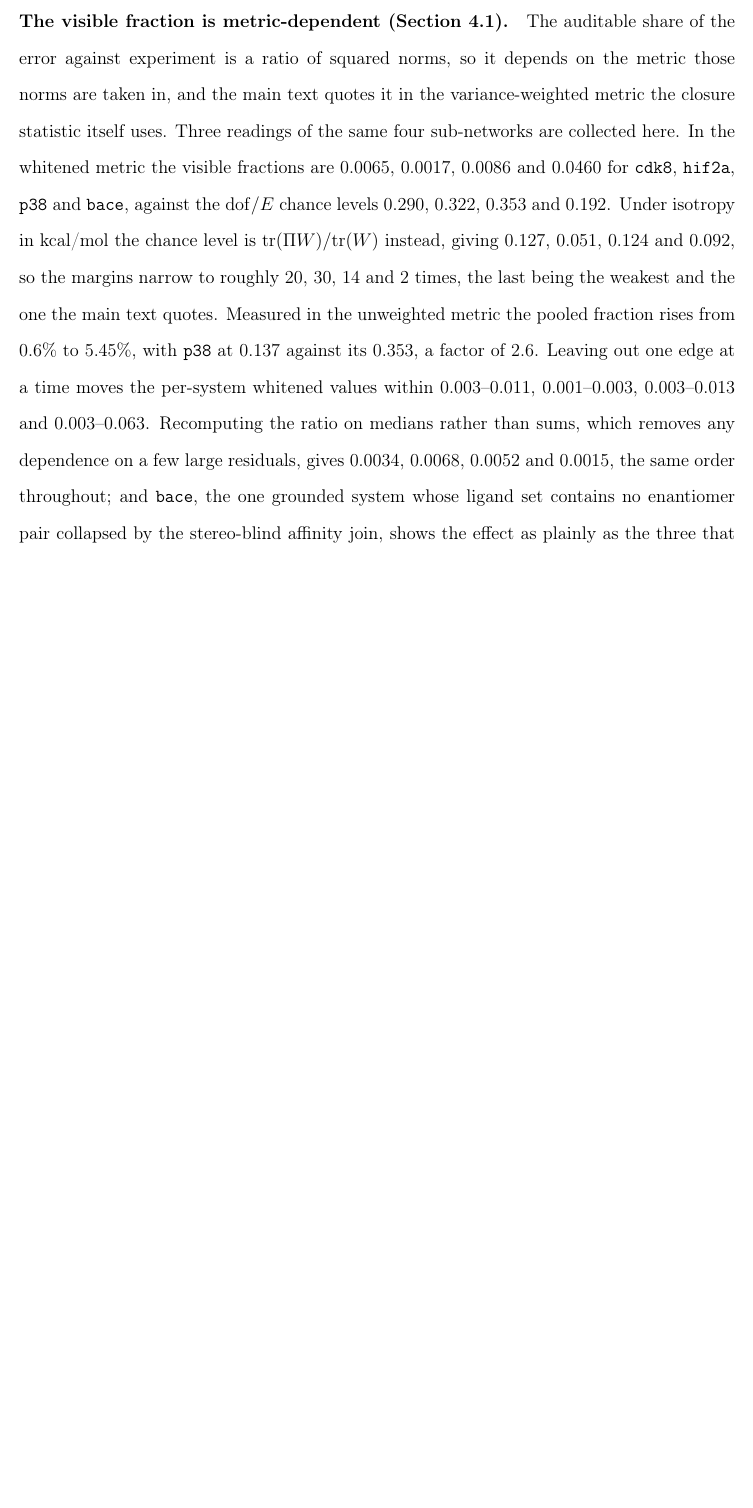
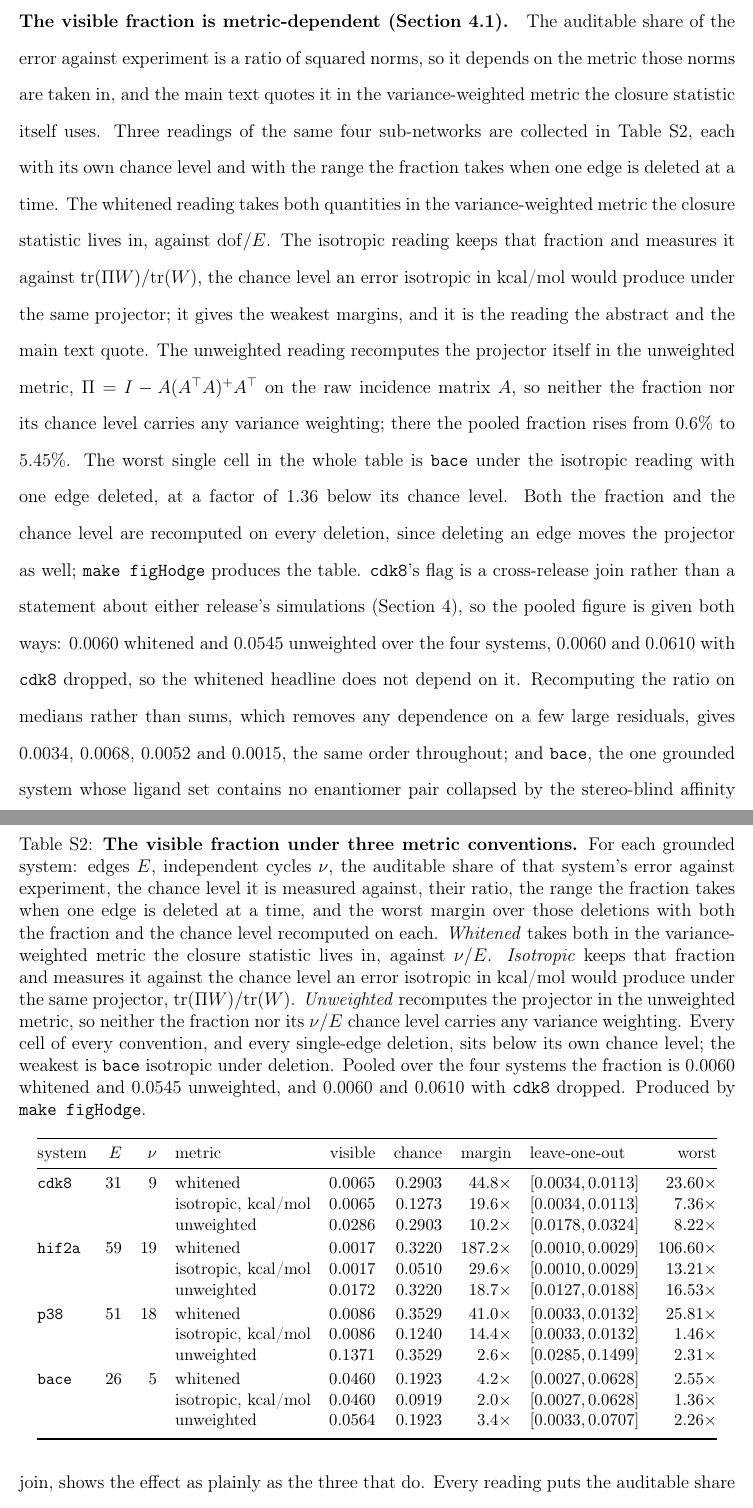
Before and after one commit to doctawho42/fep-surrogate-pipeline, a LaTeX paper (docs/paper_jctc.tex, which reads docs/paper_body.tex, docs/paper_si.tex, docs/tab_metrics.tex): part of page 59 of 94 before the commit and two parts of pages 59 and 60 of 95 after it, the two joined at a grey line, cut so that both start at the same text, the shorter picture padded with empty space. Compiled offline with pdfLaTeX.

Commit message:
docs(paper1): the visible-fraction bookkeeping in one generated table
Editor item 8. The three metric conventions were spread across a paragraph of
prose in the supplement and two clauses in the main text, and the unweighted
numbers, including the 5.45% the body quotes, had no generator at all.

metric_readings and pooled_readings are in make_figHodge and write_metric_table
emits docs/tab_metrics.tex, which the supplement inputs. The table gives, per
grounded system and per convention, the visible fraction, its own chance level,
their ratio, the range the fraction takes under single-edge deletion, and the
worst margin over those deletions with both the fraction and the chance level
recomputed on each. Every cell reproduces the numbers the prose carried, which is
the point of generating rather than transcribing it.

The supplement now states what the unweighted reading actually does: it
recomputes the projector as I - A(A'A)+A' on the raw incidence matrix, so neither
the fraction nor its chance level carries variance weighting. That was implicit
before.

The cdk8 exception is carried to both points of use. Section 4.1 and the Figure 6
caption now say cdk8 is flagged by a cross-release join and print the pooled
fraction both ways: 0.0060 with it and 0.0060 without, so the whitened headline
does not rest on it, while the unweighted figure moves from 5.45% to 6.10%.

Fifty-five pages; the table is two of them and the item required it.

```diff
--- a/docs/paper_body.tex
+++ b/docs/paper_body.tex
@@ -679,3 +681,5 @@ were selected by the test, so the panel characterises flagged networks and not t
+\texttt{cdk8} is flagged by a cross-release join: pooled over the four the fraction is $0.0060$,
+and $0.0060$ with \texttt{cdk8} dropped. (C) Change in mean unsigned error against experiment
 after removing the same number of edges chosen by influence, by standardized residual, and at
 random.}
 \label{fig:Hodge}
--- a/docs/paper_si.tex
+++ b/docs/paper_si.tex
@@ -258,16 +258,23 @@ carry no threshold and no verdict.
 \paragraph{The visible fraction is metric-dependent (Section~\ref{sec:hodge}).} The auditable share
 of the error against experiment is a ratio of squared norms, so it depends on the metric those
 norms are taken in, and the main text quotes it in the variance-weighted metric the closure
-statistic itself uses. Three readings of the same four sub-networks are collected here. In the
-whitened metric the visible fractions are $0.0065$, $0.0017$, $0.0086$ and $0.0460$ for
-\texttt{cdk8}, \texttt{hif2a}, \texttt{p38} and \texttt{bace}, against the $\mathrm{dof}/E$ chance
-levels $0.290$, $0.322$, $0.353$ and $0.192$. Under isotropy in kcal/mol the chance level is
-$\mathrm{tr}(\Pi W)/\mathrm{tr}(W)$ instead, giving $0.127$, $0.051$, $0.124$ and $0.092$, so the
-margins narrow to roughly $20$, $30$, $14$ and $2$ times, the last being the weakest and the one
-the main text quotes. Measured in the unweighted metric the pooled fraction rises from $0.6\%$ to
-$5.45\%$, with \texttt{p38} at $0.137$ against its $0.353$, a factor of $2.6$. Leaving out one edge
-at a time moves the per-system whitened values within $0.003$--$0.011$, $0.001$--$0.003$,
-$0.003$--$0.013$ and $0.003$--$0.063$. Recomputing the ratio on medians rather than sums, which
+statistic itself uses. Three readings of the same four sub-networks are collected in
+Table~\ref{tab:metrics}, each with its own chance level and with the range the fraction takes when
+one edge is deleted at a time. The whitened reading takes both quantities in the variance-weighted
+metric the closure statistic lives in, against $\mathrm{dof}/E$. The isotropic reading keeps that
+fraction and measures it against $\mathrm{tr}(\Pi W)/\mathrm{tr}(W)$, the chance level an error
+isotropic in kcal/mol would produce under the same projector; it gives the weakest margins, and it
+is the reading the abstract and the main text quote. The unweighted reading recomputes the
+projector itself in the unweighted metric, $\Pi=I-A(A^{\top}A)^{+}A^{\top}$ on the raw incidence
+matrix $A$, so neither the fraction nor its chance level carries any variance weighting; there the
+pooled fraction rises from $0.6\%$ to $5.45\%$. The worst single cell in the whole table is
+\texttt{bace} under the isotropic reading with one edge deleted, at a factor of $1.36$ below its
+chance level. Both the fraction and the chance level are recomputed on every deletion, since
+deleting an edge moves the projector as well; \texttt{make figHodge} produces the table.
+\texttt{cdk8}'s flag is a cross-release join rather than a statement about either release's
+simulations (Section~\ref{sec:qc}), so the pooled figure is given both ways: $0.0060$ whitened and
+$0.0545$ unweighted over the four systems, $0.0060$ and $0.0610$ with \texttt{cdk8} dropped, so the
+whitened headline does not depend on it. Recomputing the ratio on medians rather than sums, which
 removes any dependence on a few large residuals, gives $0.0034$, $0.0068$, $0.0052$ and $0.0015$,
 the same order throughout; and \texttt{bace}, the one grounded system whose ligand set contains no
 enantiomer pair collapsed by the stereo-blind affinity join, shows the effect as plainly as the
--- /dev/null
+++ b/docs/tab_metrics.tex
@@ -0,0 +1,27 @@
+\begin{table}[tp]\centering
+\caption{\textbf{The visible fraction under three metric conventions.} For each grounded system: edges $E$, independent cycles $\nu$, the auditable share of that system's error against experiment, the chance level it is measured against, their ratio, the range the fraction takes when one edge is deleted at a time, and the worst margin over those deletions with both the fraction and the chance level recomputed on each. \emph{Whitened} takes both in the variance-weighted metric the closure statistic lives in, against $\nu/E$. \emph{Isotropic} keeps that fraction and measures it against the chance level an error isotropic in kcal/mol would produce under the same projector, $\mathrm{tr}(\Pi W)/\mathrm{tr}(W)$. \emph{Unweighted} recomputes the projector in the unweighted metric, so neither the fraction nor its $\nu/E$ chance level carries any variance weighting. Every cell of every convention, and every single-edge deletion, sits below its own chance level; the weakest is \texttt{bace} isotropic under deletion. Pooled over the four systems the fraction is $0.0060$ whitened and $0.0545$ unweighted, and $0.0060$ and $0.0610$ with \texttt{cdk8} dropped. Produced by \texttt{make figHodge}.}
+\label{tab:metrics}
+\small
+\begin{tabular}{@{}lrrlrrrlr@{}}
+\toprule
+system & $E$ & $\nu$ & metric & visible & chance & margin & leave-one-out & worst \\
+\midrule
+\texttt{cdk8} & $31$ & $9$ & whitened & $0.0065$ & $0.2903$ & $44.8\times$ & $[0.0034,0.0113]$ & $23.60\times$ \\
+& & & isotropic, kcal/mol & $0.0065$ & $0.1273$ & $19.6\times$ & $[0.0034,0.0113]$ & $7.36\times$ \\
+& & & unweighted & $0.0286$ & $0.2903$ & $10.2\times$ & $[0.0178,0.0324]$ & $8.22\times$ \\
+\addlinespace[2pt]
+\texttt{hif2a} & $59$ & $19$ & whitened & $0.0017$ & $0.3220$ & $187.2\times$ & $[0.0010,0.0029]$ & $106.60\times$ \\
+& & & isotropic, kcal/mol & $0.0017$ & $0.0510$ & $29.6\times$ & $[0.0010,0.0029]$ & $13.21\times$ \\
+& & & unweighted & $0.0172$ & $0.3220$ & $18.7\times$ & $[0.0127,0.0188]$ & $16.53\times$ \\
+\addlinespace[2pt]
+\texttt{p38} & $51$ & $18$ & whitened & $0.0086$ & $0.3529$ & $41.0\times$ & $[0.0033,0.0132]$ & $25.81\times$ \\
+& & & isotropic, kcal/mol & $0.0086$ & $0.1240$ & $14.4\times$ & $[0.0033,0.0132]$ & $1.46\times$ \\
+& & & unweighted & $0.1371$ & $0.3529$ & $2.6\times$ & $[0.0285,0.1499]$ & $2.31\times$ \\
+\addlinespace[2pt]
+\texttt{bace} & $26$ & $5$ & whitened & $0.0460$ & $0.1923$ & $4.2\times$ & $[0.0027,0.0628]$ & $2.55\times$ \\
+& & & isotropic, kcal/mol & $0.0460$ & $0.0919$ & $2.0\times$ & $[0.0027,0.0628]$ & $1.36\times$ \\
+& & & unweighted & $0.0564$ & $0.1923$ & $3.4\times$ & $[0.0033,0.0707]$ & $2.26\times$ \\
+\addlinespace[2pt]
+\bottomrule
+\end{tabular}
+\end{table}
```
Also changed, not shown: docs/results_figHodge.md (+24 -2 lines), docs/paper_body.tex (21 more changed lines), docs/paper_si.tex (2 more changed lines).
